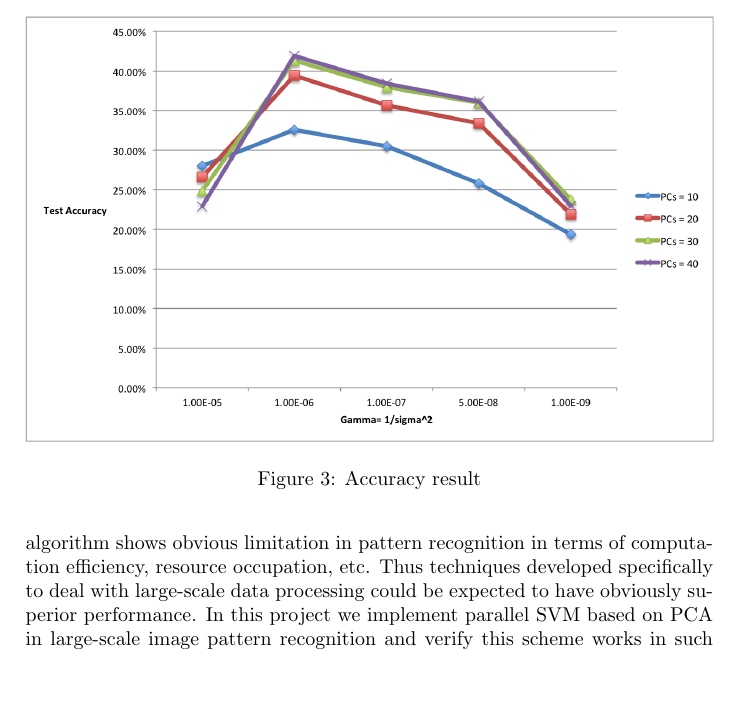
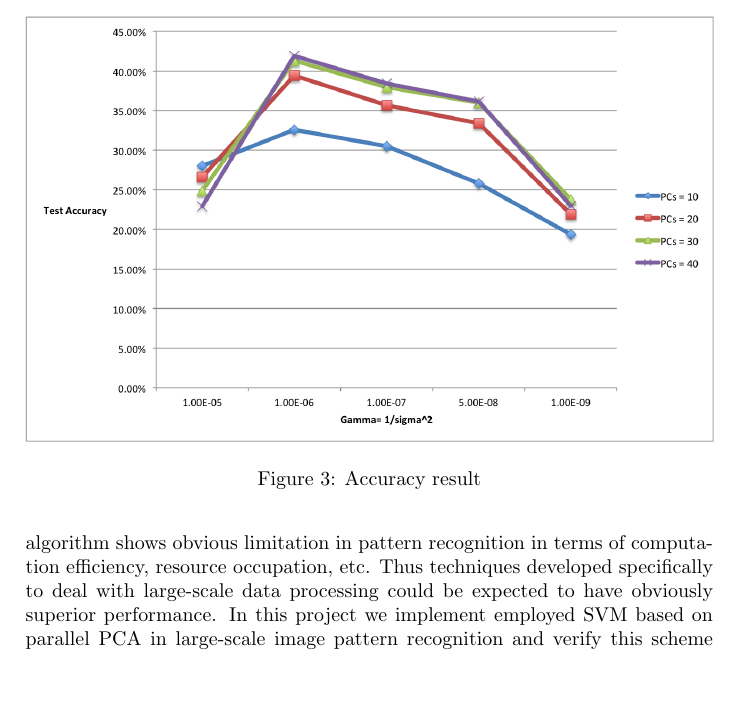
Before and after one commit to timesofbadri/Bigdata_Project, a LaTeX paper (Final Report/tex/Final Report.tex): part of page 7 of 8, cut so that both start at the same text. Compiled offline with pdfLaTeX.

Commit message:
Update conclusion

```diff
--- a/Final Report/tex/Final Report.tex
+++ b/Final Report/tex/Final Report.tex
@@ -221,7 +221,7 @@ Below is the training results from the parallelized PCA. In this graph, PC is th
 \end{enumerate}
 
 \section{Conclusion}
-Image recognition requires high workload because of its intrinsic complex feature space. When it comes to large amount of pictures, common machine learning algorithm shows obvious limitation in pattern recognition in terms of computation efficiency, resource occupation, etc. Thus techniques developed specifically to deal with large-scale data processing could be expected to have obviously superior performance. In this project we implement parallel SVM based on PCA in large-scale image pattern recognition and verify this scheme works in such kind of task with favourable performance as we have expected.
+Image recognition requires high workload because of its intrinsic complex feature space. When it comes to large amount of pictures, common machine learning algorithm shows obvious limitation in pattern recognition in terms of computation efficiency, resource occupation, etc. Thus techniques developed specifically to deal with large-scale data processing could be expected to have obviously superior performance. In this project we implement employed SVM based on parallel PCA in large-scale image pattern recognition and verify this scheme works in such kind of task with favourable performance as we have expected.
 
 
 \begin{thebibliography}{}
```
Also changed, not shown: Final Report/Final Report.pdf, Final Report/tex/Final Report.pdf.
